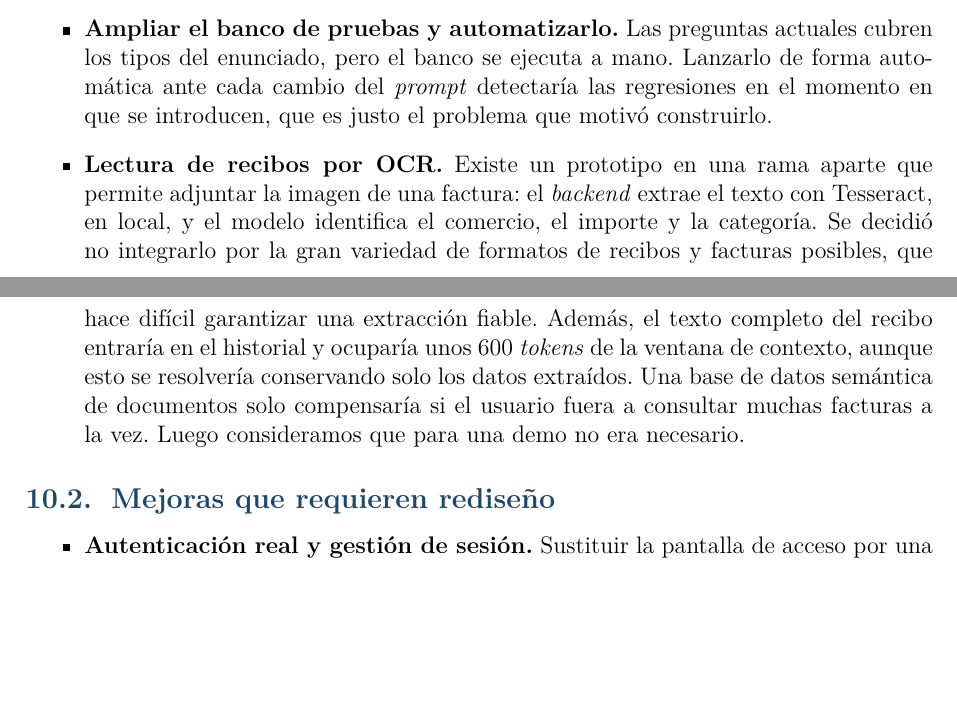
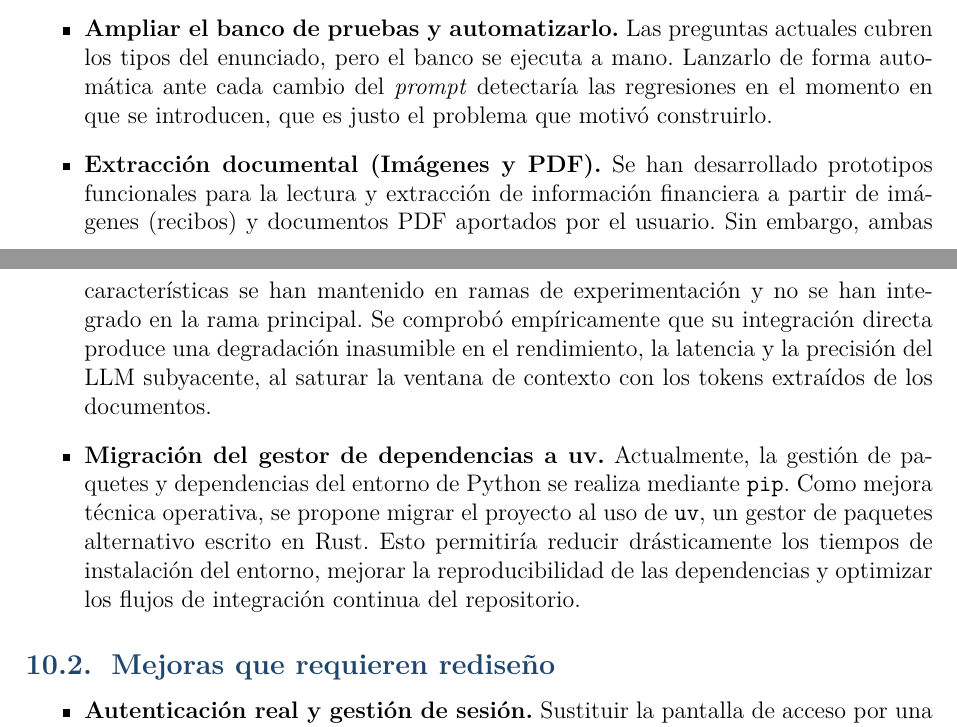
Before and after one commit to NataliaYue/retoUnicaja, a LaTeX document (banco-conversacional/docs/main.tex, which reads banco-conversacional/docs/capitulos/10Mejoras_futuras.tex): two parts of pages 24 and 25 of 27, joined at a grey line, cut so that both start at the same text, the shorter picture padded with empty space. Compiled offline with pdfLaTeX.

```diff
--- a/banco-conversacional/docs/capitulos/10Mejoras_futuras.tex
+++ b/banco-conversacional/docs/capitulos/10Mejoras_futuras.tex
@@ -51,17 +51,20 @@
     las regresiones en el momento en que se introducen, que es justo el problema
     que motivó construirlo.
 
-    \item \textbf{Lectura de recibos por OCR.} Existe un prototipo en una rama
-    aparte que permite adjuntar la imagen de una factura: el \emph{backend}
-    extrae el texto con Tesseract, en local, y el modelo identifica el
-    comercio, el importe y la categoría. Se decidió no integrarlo por la gran
-    variedad de formatos de recibos y facturas posibles, que hace difícil
-    garantizar una extracción fiable. Además, el texto completo del recibo
-    entraría en el historial y ocuparía unos 600 \textit{tokens} de la ventana
-    de contexto, aunque esto se resolvería conservando solo los datos
-    extraídos. Una base de datos semántica de documentos solo compensaría si el
-    usuario fuera a consultar muchas facturas a la vez. Luego consideramos que
-    para una demo no era necesario.
+    \item \textbf{Extracción documental (Imágenes y PDF).} Se han desarrollado prototipos
+    funcionales para la lectura y extracción de información financiera a partir de imágenes
+    (recibos) y documentos PDF aportados por el usuario. Sin embargo, ambas características
+    se han mantenido en ramas de experimentación y no se han integrado en la rama principal.
+    Se comprobó empíricamente que su integración directa produce una degradación inasumible en
+    el rendimiento, la latencia y la precisión del LLM subyacente, al saturar la ventana de
+    contexto con los tokens extraídos de los documentos.
+
+    \item \textbf{Migración del gestor de dependencias a uv.} Actualmente, la gestión de
+    paquetes y dependencias del entorno de Python se realiza mediante \texttt{pip}. Como mejora
+    técnica operativa, se propone migrar el proyecto al uso de \texttt{uv}, un gestor de paquetes
+    alternativo escrito en Rust. Esto permitiría reducir drásticamente los tiempos de instalación
+    del entorno, mejorar la reproducibilidad de las dependencias y optimizar los flujos de
+    integración continua del repositorio.
 
 
 \end{itemize}
```
Also changed, not shown: banco-conversacional/docs/capitulos/11Reparto_del_trabajo.tex (+17 -1 lines), banco-conversacional/docs/portada.tex (+1 -1 lines), banco-conversacional/docs/main.pdf.
